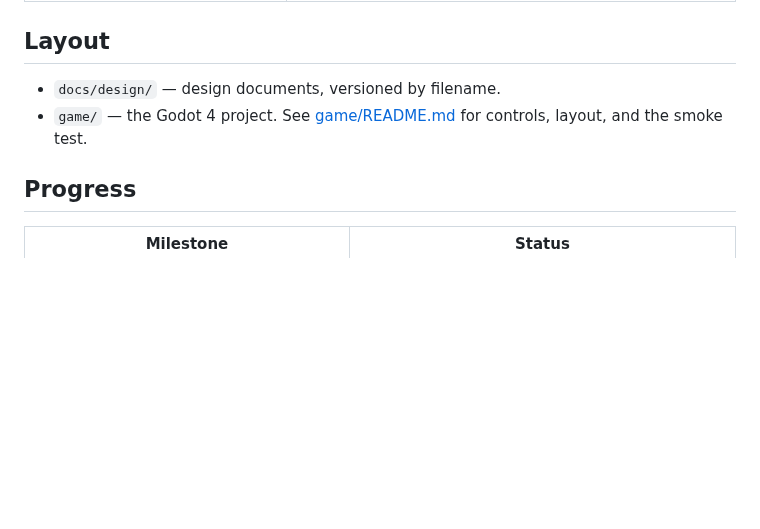
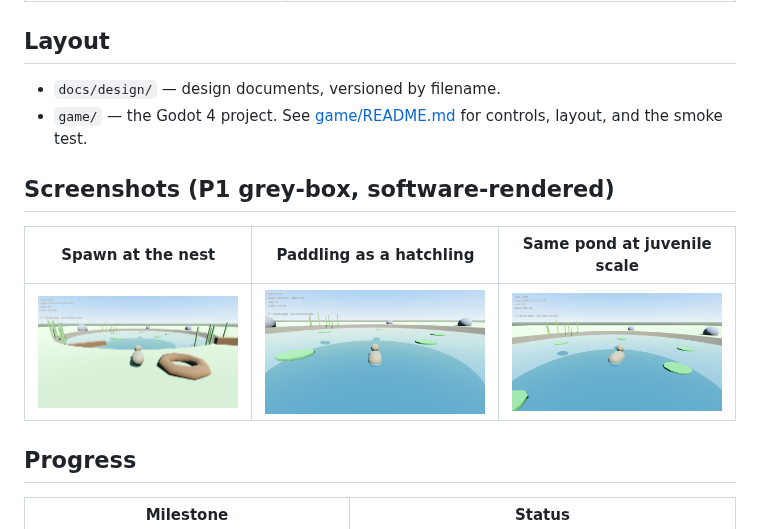
Before and after one commit to ProfessorZoltan/duckling, a Markdown page: README.md, the part around the change. GitHub-like rendering; pictures changed too: docs/screenshots/p1_juvenile_scale.png (added), docs/screenshots/p1_paddling.png (added), docs/screenshots/p1_spawn_at_nest.png (added); blank space fills up the shorter version.

```diff
--- a/README.md
+++ b/README.md
@@ -17,6 +17,12 @@ Pre-production. Engine decided: Godot 4.x with GDScript. Solo developer, PC only
 - `docs/design/` — design documents, versioned by filename.
 - `game/` — the Godot 4 project. See [game/README.md](game/README.md) for controls, layout, and the smoke test.
 
+## Screenshots (P1 grey-box, software-rendered)
+
+| Spawn at the nest | Paddling as a hatchling | Same pond at juvenile scale |
+|---|---|---|
+| ![](docs/screenshots/p1_spawn_at_nest.png) | ![](docs/screenshots/p1_paddling.png) | ![](docs/screenshots/p1_juvenile_scale.png) |
+
 ## Progress
 
 | Milestone | Status |
```
Also changed, not shown: game/README.md (+10 -0 lines), 5 other files.
